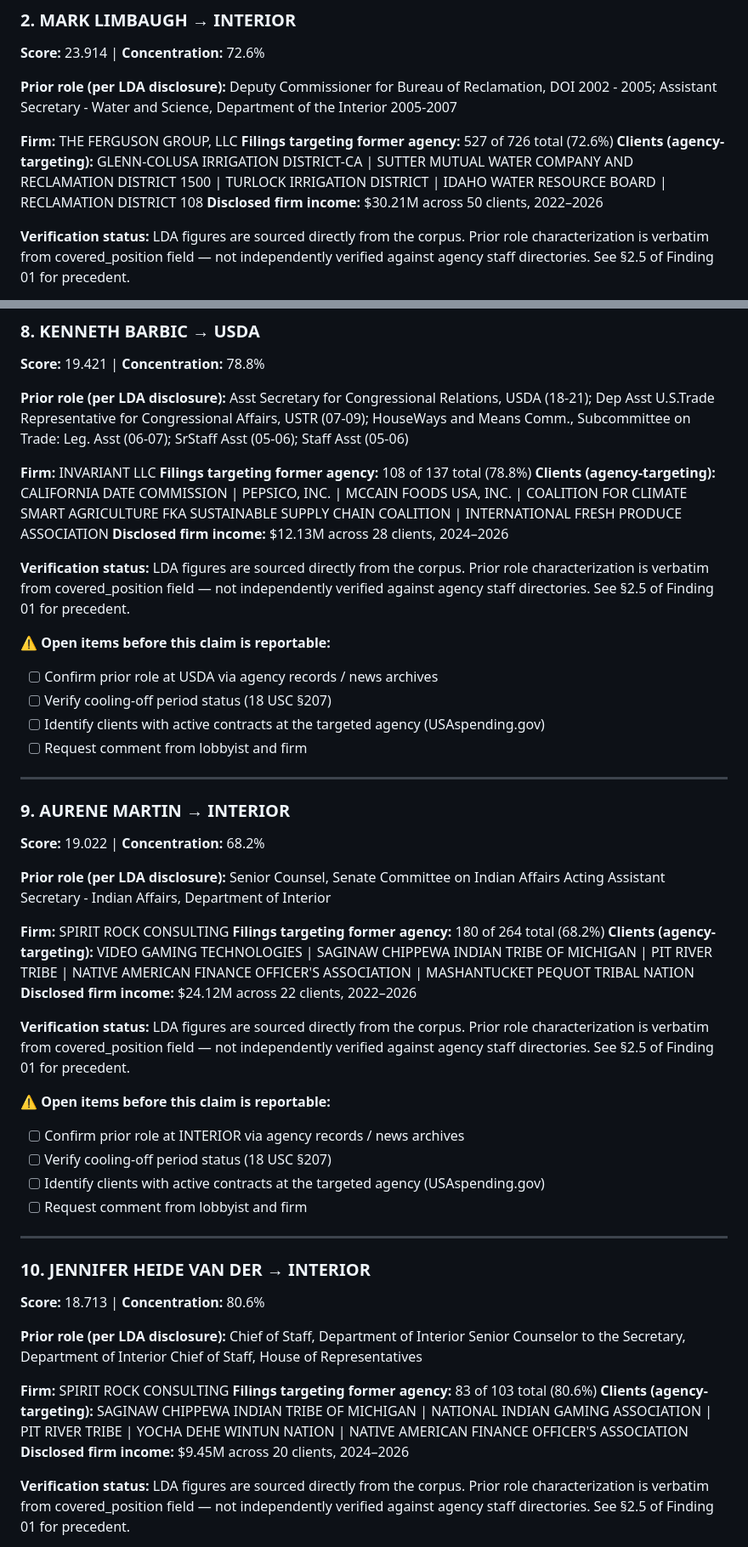
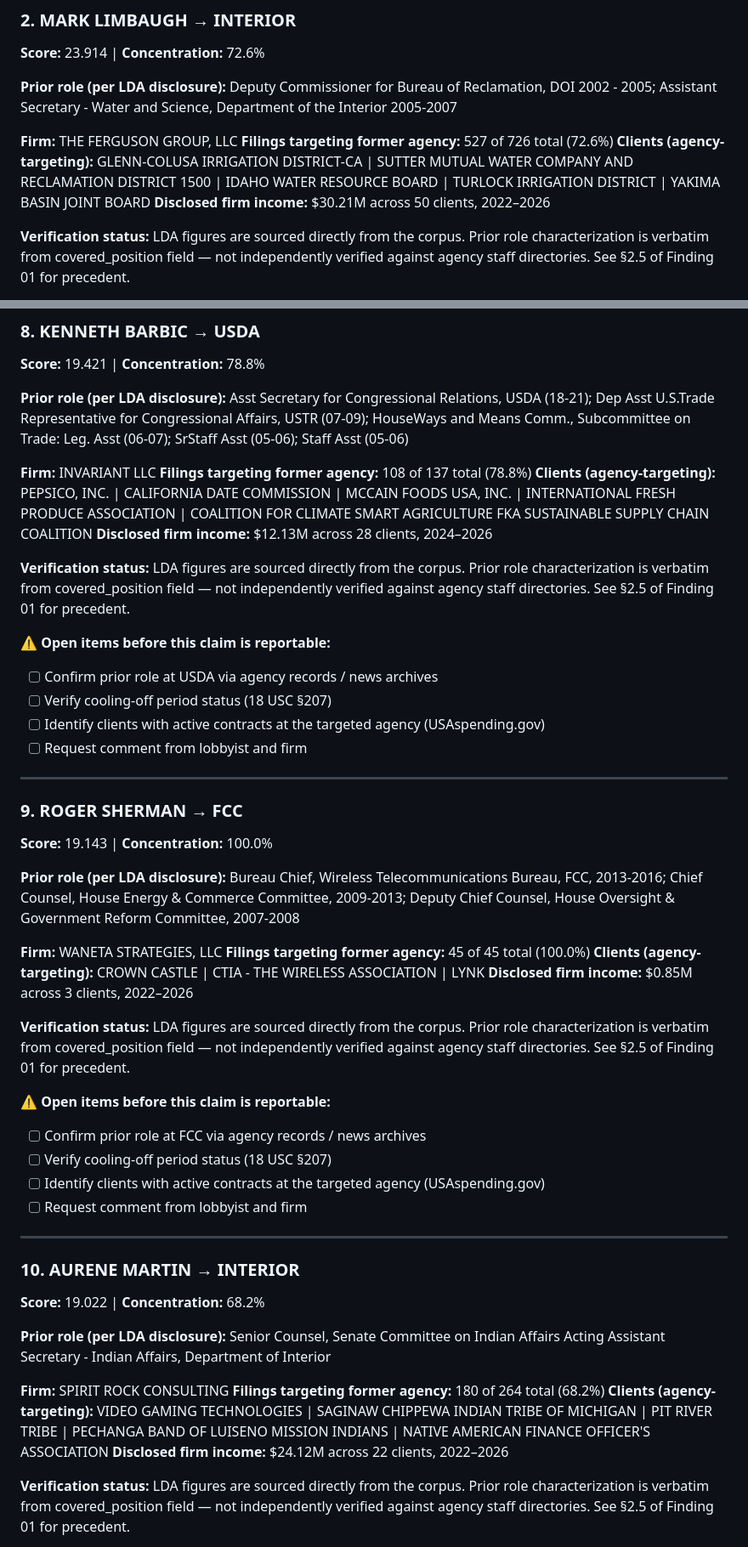
Before and after one commit to MokshitSurana/northwestern-challenge, a Markdown page: notes/06_structural_pattern_findings.md, 2 parts joined by grey strips. Shown at 85% size. GitHub-like rendering.

Commit message:
notes: regen Track 2 findings from current scan

```diff
--- a/notes/06_structural_pattern_findings.md
+++ b/notes/06_structural_pattern_findings.md
@@ -89,7 +89,7 @@ verified against agency staff directories. See §2.5 of Finding 01 for precedent
 
 **Firm:** THE FERGUSON GROUP, LLC
 **Filings targeting former agency:** 527 of 726 total (72.6%)
-**Clients (agency-targeting):** GLENN-COLUSA IRRIGATION DISTRICT-CA | SUTTER MUTUAL WATER COMPANY AND RECLAMATION DISTRICT 1500 | TURLOCK IRRIGATION DISTRICT | IDAHO WATER RESOURCE BOARD | RECLAMATION DISTRICT 108
+**Clients (agency-targeting):** GLENN-COLUSA IRRIGATION DISTRICT-CA | SUTTER MUTUAL WATER COMPANY AND RECLAMATION DISTRICT 1500 | IDAHO WATER RESOURCE BOARD | TURLOCK IRRIGATION DISTRICT | YAKIMA BASIN JOINT BOARD
 **Disclosed firm income:** $30.21M across 50 clients, 2022–2026
 
 **Verification status:** LDA figures are sourced directly from the corpus.
@@ -227,7 +227,7 @@ verified against agency staff directories. See §2.5 of Finding 01 for precedent
 
 **Firm:** INVARIANT LLC
 **Filings targeting former agency:** 108 of 137 total (78.8%)
-**Clients (agency-targeting):** CALIFORNIA DATE COMMISSION | PEPSICO, INC. | MCCAIN FOODS USA, INC. | COALITION FOR CLIMATE SMART AGRICULTURE FKA SUSTAINABLE SUPPLY CHAIN COALITION | INTERNATIONAL FRESH PRODUCE ASSOCIATION
+**Clients (agency-targeting):** PEPSICO, INC. | CALIFORNIA DATE COMMISSION | MCCAIN FOODS USA, INC. | INTERNATIONAL FRESH PRODUCE ASSOCIATION | COALITION FOR CLIMATE SMART AGRICULTURE FKA SUSTAINABLE SUPPLY CHAIN COALITION
 **Disclosed firm income:** $12.13M across 28 clients, 2024–2026
 
 **Verification status:** LDA figures are sourced directly from the corpus.
@@ -242,7 +242,30 @@ verified against agency staff directories. See §2.5 of Finding 01 for precedent
 
 ---
 
-### 9. AURENE MARTIN → INTERIOR
+### 9. ROGER SHERMAN → FCC
+
+**Score:** 19.143  |  **Concentration:** 100.0%
+
+**Prior role (per LDA disclosure):** Bureau Chief, Wireless Telecommunications Bureau, FCC, 2013-2016; Chief Counsel, House Energy & Commerce Committee, 2009-2013; Deputy Chief Counsel, House Oversight & Government Reform Committee, 2007-2008
+
+**Firm:** WANETA STRATEGIES, LLC
+**Filings targeting former agency:** 45 of 45 total (100.0%)
+**Clients (agency-targeting):** CROWN CASTLE | CTIA - THE WIRELESS ASSOCIATION | LYNK
+**Disclosed firm income:** $0.85M across 3 clients, 2022–2026
+
+**Verification status:** LDA figures are sourced directly from the corpus.
+Prior role characterization is verbatim from covered_position field — not independently
+verified against agency staff directories. See §2.5 of Finding 01 for precedent.
+
+**⚠️ Open items before this claim is reportable:**
+- [ ] Confirm prior role at FCC via agency records / news archives
+- [ ] Verify cooling-off period status (18 USC §207)
+- [ ] Identify clients with active contracts at the targeted agency (USAspending.gov)
+- [ ] Request comment from lobbyist and firm
+
+---
+
+### 10. AURENE MARTIN → INTERIOR
 
 **Score:** 19.022  |  **Concentration:** 68.2%
 
@@ -250,31 +273,8 @@ verified against agency staff directories. See §2.5 of Finding 01 for precedent
 
 **Firm:** SPIRIT ROCK CONSULTING
 **Filings targeting former agency:** 180 of 264 total (68.2%)
-**Clients (agency-targeting):** VIDEO GAMING TECHNOLOGIES | SAGINAW CHIPPEWA INDIAN TRIBE OF MICHIGAN | PIT RIVER TRIBE | NATIVE AMERICAN FINANCE OFFICER'S ASSOCIATION | MASHANTUCKET PEQUOT TRIBAL NATION
+**Clients (agency-targeting):** VIDEO GAMING TECHNOLOGIES | SAGINAW CHIPPEWA INDIAN TRIBE OF MICHIGAN | PIT RIVER TRIBE | PECHANGA BAND OF LUISENO MISSION INDIANS | NATIVE AMERICAN FINANCE OFFICER'S ASSOCIATION
 **Disclosed firm income:** $24.12M across 22 clients, 2022–2026
-
-**Verification status:** LDA figures are sourced directly from the corpus.
-Prior role characterization is verbatim from covered_position field — not independently
-verified against agency staff directories. See §2.5 of Finding 01 for precedent.
-
-**⚠️ Open items before this claim is reportable:**
-- [ ] Confirm prior role at INTERIOR via agency records / news archives
-- [ ] Verify cooling-off period status (18 USC §207)
-- [ ] Identify clients with active contracts at the targeted agency (USAspending.gov)
-- [ ] Request comment from lobbyist and firm
-
----
-
-### 10. JENNIFER HEIDE VAN DER → INTERIOR
-
-**Score:** 18.713  |  **Concentration:** 80.6%
-
-**Prior role (per LDA disclosure):** Chief of Staff, Department of Interior Senior Counselor to the Secretary, Department of Interior Chief of Staff, House of Representatives
-
-**Firm:** SPIRIT ROCK CONSULTING
-**Filings targeting former agency:** 83 of 103 total (80.6%)
-**Clients (agency-targeting):** SAGINAW CHIPPEWA INDIAN TRIBE OF MICHIGAN | NATIONAL INDIAN GAMING ASSOCIATION | PIT RIVER TRIBE | YOCHA DEHE WINTUN NATION | NATIVE AMERICAN FINANCE OFFICER'S ASSOCIATION
-**Disclosed firm income:** $9.45M across 20 clients, 2024–2026
 
 **Verification status:** LDA figures are sourced directly from the corpus.
 Prior role characterization is verbatim from covered_position field — not independently
```
Also changed, not shown: other parts of notes/06_structural_pattern_findings.md (+37 -37 lines).
